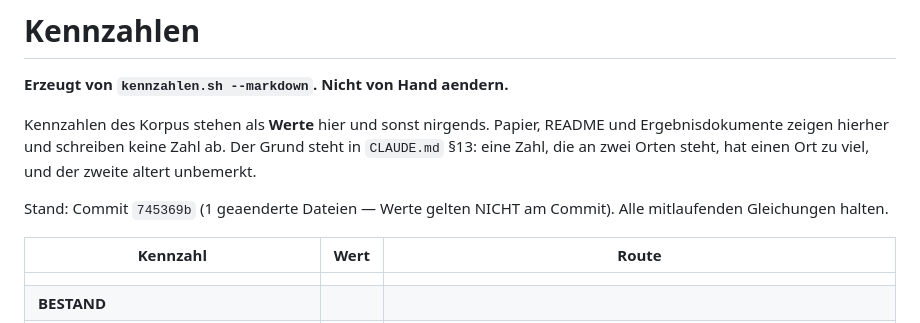
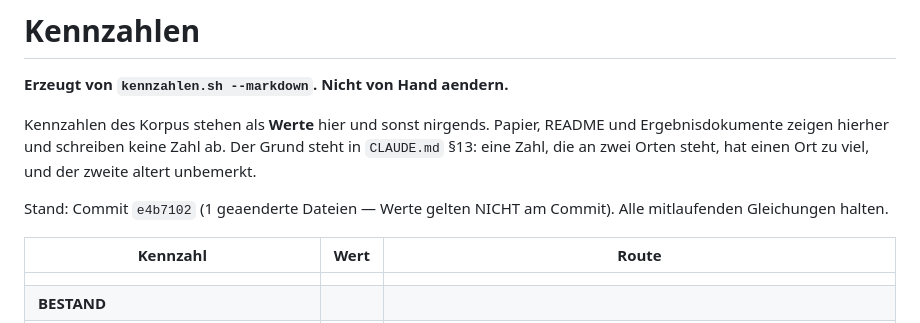
Before and after one commit to Stefan-Raffel/Polykontextural-Logische-Architektur, a Markdown page: docs/kennzahlen.md, the part around the change. Rendered like a GitHub page.

```diff
--- a/docs/kennzahlen.md
+++ b/docs/kennzahlen.md
@@ -7,7 +7,7 @@ Papier, README und Ergebnisdokumente zeigen hierher und schreiben keine Zahl ab.
 Der Grund steht in `CLAUDE.md` §13: eine Zahl, die an zwei Orten steht, hat
 einen Ort zu viel, und der zweite altert unbemerkt.
 
-Stand: Commit `745369b` (1 geaenderte Dateien — Werte gelten NICHT am Commit).
+Stand: Commit `e4b7102` (1 geaenderte Dateien — Werte gelten NICHT am Commit).
 Alle mitlaufenden Gleichungen halten.
 
 | Kennzahl | Wert | Route |
```
Also changed, not shown: docs/journal.md (+1 -0 lines).
